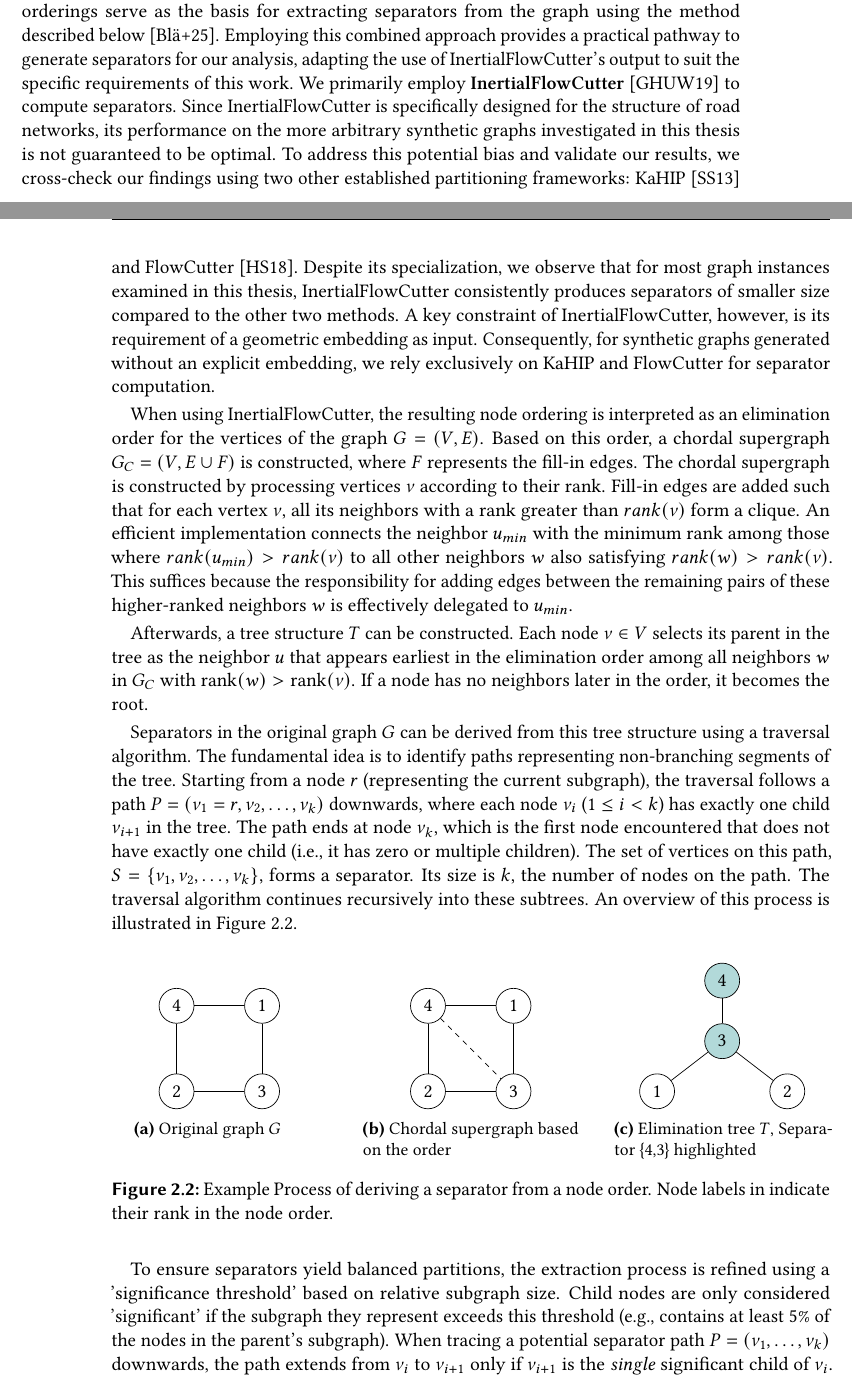
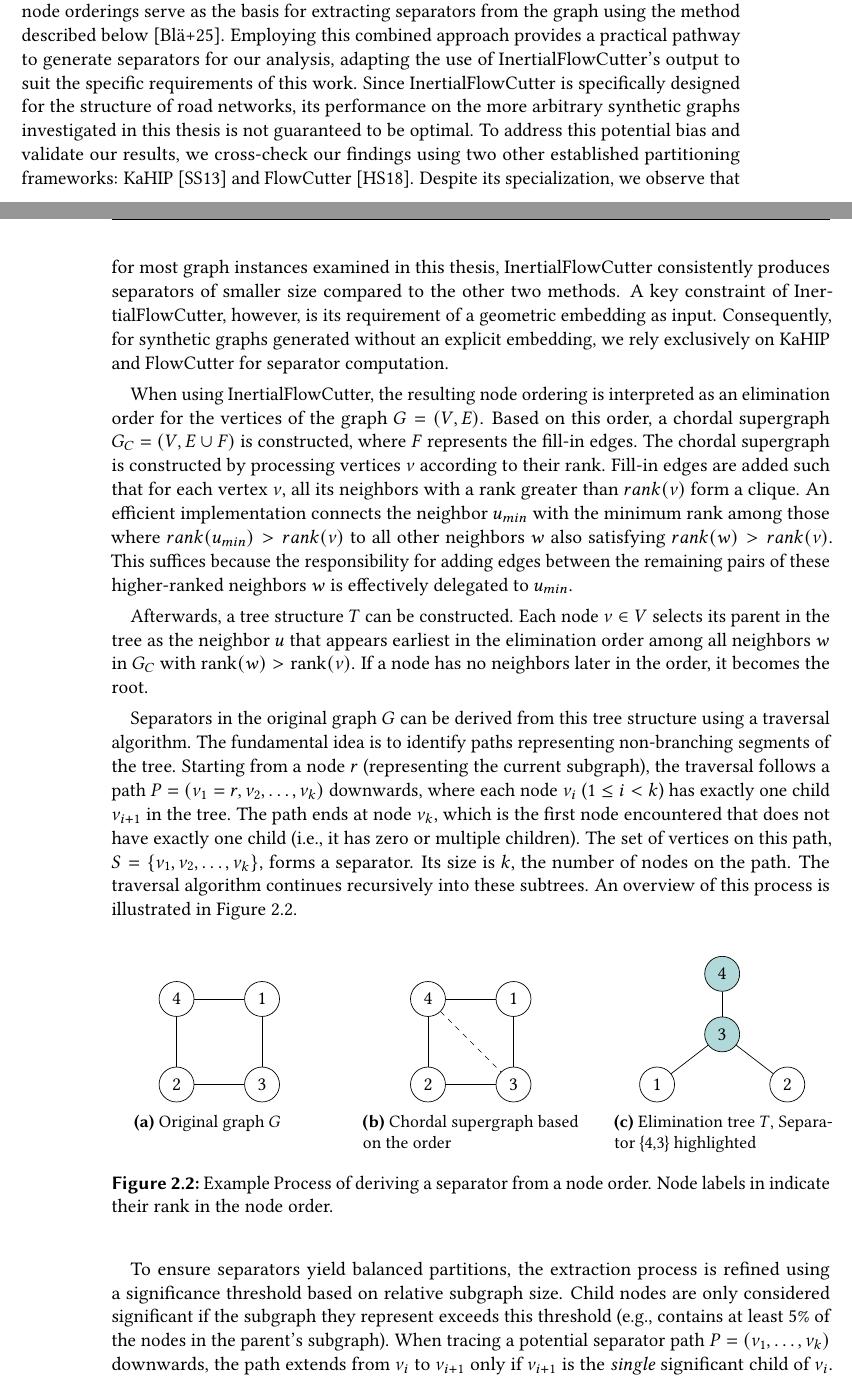
Before and after one commit to SamuelBorn/master-thesis, a LaTeX thesis (thesis.tex, which reads sections/preliminaries.tex): two parts of pages 12 and 13 of 65, joined at a grey line, cut so that both start at the same text. Compiled offline with pdfLaTeX.

Commit message:
fix weird formatting

```diff
--- a/sections/preliminaries.tex
+++ b/sections/preliminaries.tex
@@ -105,7 +105,6 @@ In this thesis, we primarily utilize InertialFlowCutter \cite{gottesburen_faster
 This algorithm leverages geometric embeddings, often available for road networks, to compute high-quality node orderings efficiently.
 These node orderings serve as the basis for extracting separators from the graph using the method described below \cite{blasius_customizable_2025}.
 Employing this combined approach provides a practical pathway to generate separators for our analysis, adapting the use of InertialFlowCutter's output to suit the specific requirements of this work.
-We primarily employ \textbf{InertialFlowCutter} \cite{gottesburen_faster_2019} to compute separators.
 Since InertialFlowCutter is specifically designed for the structure of road networks, its performance on the more arbitrary synthetic graphs investigated in this thesis is not guaranteed to be optimal.
 To address this potential bias and validate our results, we cross-check our findings using two other established partitioning frameworks: KaHIP \cite{sanders_think_2013} and FlowCutter \cite{hamann_graph_2018}.
 Despite its specialization, we observe that for most graph instances examined in this thesis, InertialFlowCutter consistently produces separators of smaller size compared to the other two methods.
@@ -178,8 +177,8 @@ An overview of this process is illustrated in \cref{fig:extract_separator_from_o
 	\label{fig:extract_separator_from_order}
 \end{figure}
 
-To ensure separators yield balanced partitions, the extraction process is refined using a 'significance threshold' based on relative subgraph size.
-Child nodes are only considered 'significant' if the subgraph they represent exceeds this threshold (e.g., contains at least 5\% of the nodes in the parent's subgraph).
+To ensure separators yield balanced partitions, the extraction process is refined using a significance threshold based on relative subgraph size.
+Child nodes are only considered significant if the subgraph they represent exceeds this threshold (e.g., contains at least 5\% of the nodes in the parent's subgraph).
 When tracing a potential separator path \(P = (v_1, \dots, v_k)\) downwards, the path extends from \(v_i\) to \(v_{i+1}\) only if \(v_{i+1}\) is the \emph{single} significant child of \(v_i\).
 The path \(S = \{v_1, \dots, v_k\}\) is finalized as the separator upon reaching the first node \(v_k\) that possesses \emph{two or more} significant children.
 This ensures separators correspond to meaningful branches in the tree structure concerning substantial graph parts.
```
